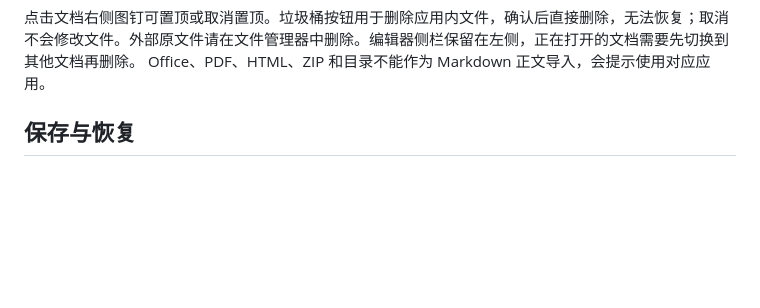
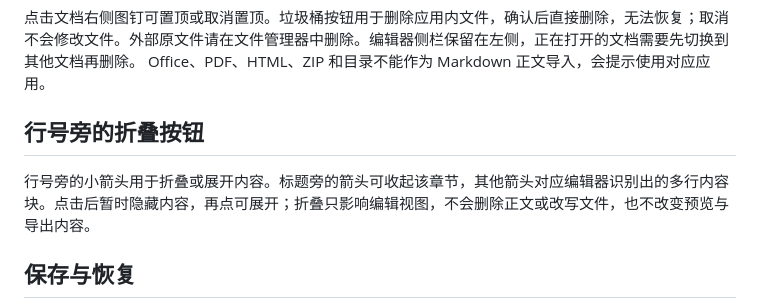
Before and after one commit to xiaomu120413/harmony-markdown-workbench, a Markdown page: docs/user-guide.md, the part around the change. Rendered like a GitHub page; blank space fills up the shorter version.

```diff
--- a/docs/user-guide.md
+++ b/docs/user-guide.md
@@ -34,6 +34,10 @@ Markdown（.md/.markdown）拖入后仍单独打开，不作为节点插入。PD
 
 点击文档右侧图钉可置顶或取消置顶。垃圾桶按钮用于删除应用内文件，确认后直接删除，无法恢复；取消不会修改文件。外部原文件请在文件管理器中删除。编辑器侧栏保留在左侧，正在打开的文档需要先切换到其他文档再删除。
 Office、PDF、HTML、ZIP 和目录不能作为 Markdown 正文导入，会提示使用对应应用。
+
+## 行号旁的折叠按钮
+
+行号旁的小箭头用于折叠或展开内容。标题旁的箭头可收起该章节，其他箭头对应编辑器识别出的多行内容块。点击后暂时隐藏内容，再点可展开；折叠只影响编辑视图，不会删除正文或改写文件，也不改变预览与导出内容。
 
 ## 保存与恢复
 
```
Also changed, not shown: docs/spec/editor-layout-2026-10-21.md (+12 -1 lines).
